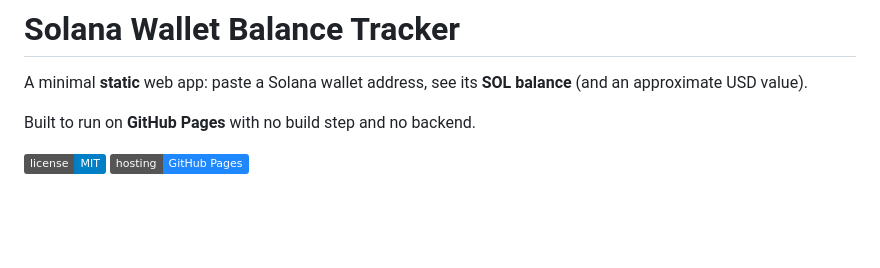
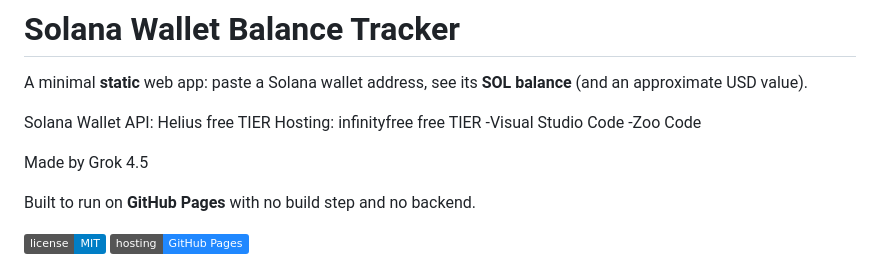
Before and after one commit to jimskin03/SolanaTracker, a Markdown page: README.md, the part around the change. Drawn GitHub-style; badges without logos; blank space fills up the shorter version.

Commit message:
Update README with API and hosting details
Added information about the Solana Wallet API, hosting, and tools used.

```diff
--- a/README.md
+++ b/README.md
@@ -1,6 +1,13 @@
 # Solana Wallet Balance Tracker
 
 A minimal **static** web app: paste a Solana wallet address, see its **SOL balance** (and an approximate USD value).
+
+Solana Wallet API: Helius free TIER
+Hosting: infinityfree free TIER
+-Visual Studio Code
+ -Zoo Code
+
+Made by Grok 4.5
 
 Built to run on **GitHub Pages** with no build step and no backend.
 
```
